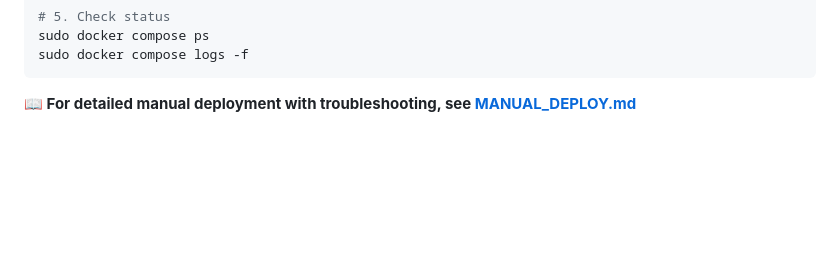
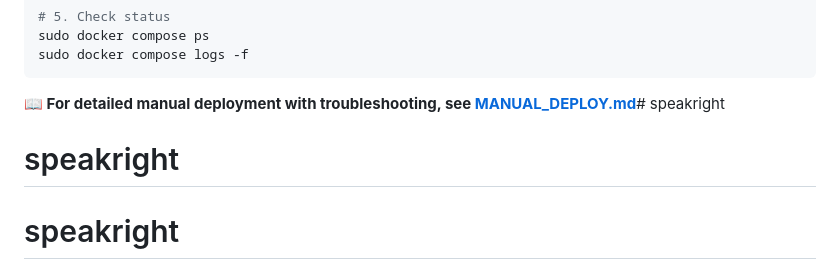
Before and after one commit to JoshAn0107/speakright, a Markdown page: README.md, the part around the change. GitHub-like rendering; blank space fills up the shorter version.

````diff
--- a/README.md
+++ b/README.md
@@ -208,4 +208,6 @@ sudo docker compose ps
 sudo docker compose logs -f
 ```
 
-**📖 For detailed manual deployment with troubleshooting, see [MANUAL_DEPLOY.md](./MANUAL_DEPLOY.md)**
+**📖 For detailed manual deployment with troubleshooting, see [MANUAL_DEPLOY.md](./MANUAL_DEPLOY.md)**# speakright
+# speakright
+# speakright
````
